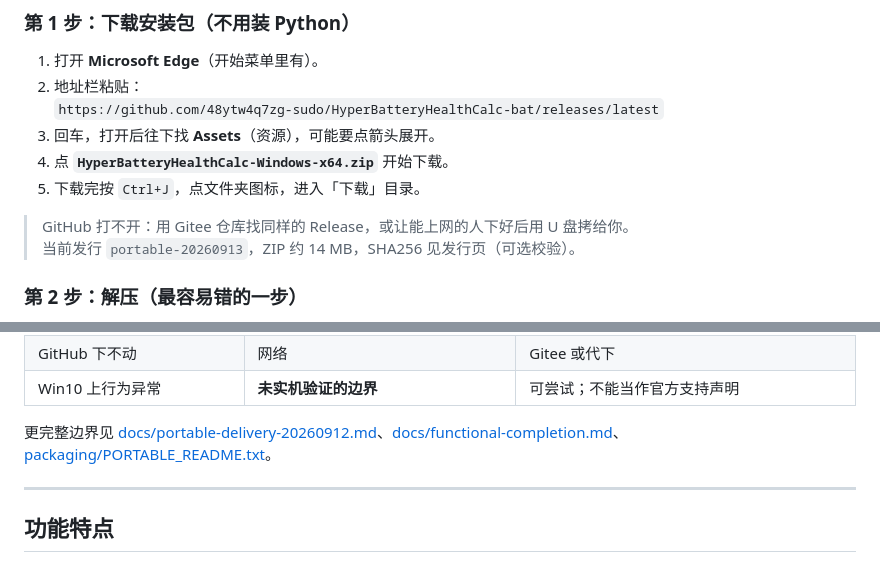
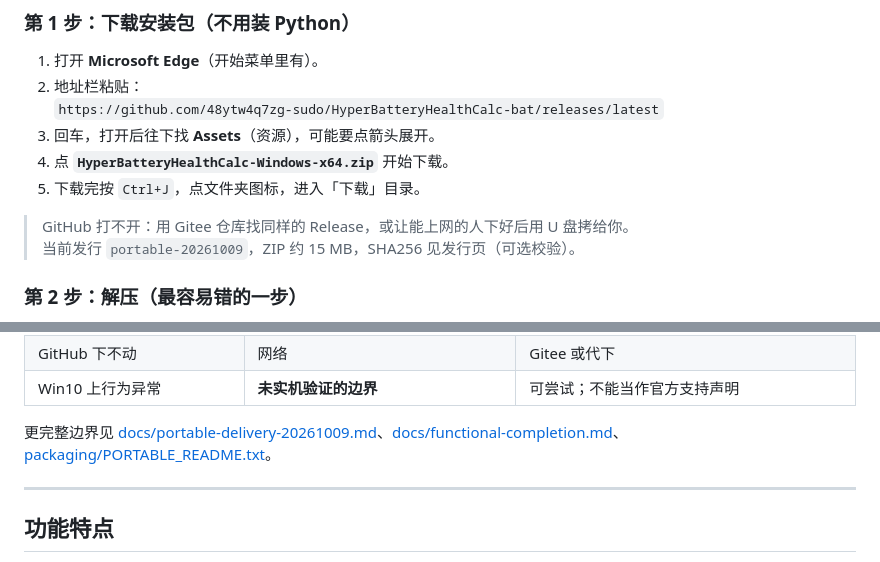
Before and after one commit to 48ytw4q7zg-sudo/HyperBatteryHealthCalc-bat, a Markdown page: README.md, 2 parts joined by grey strips. GitHub-like rendering.

```diff
--- a/README.md
+++ b/README.md
@@ -202,7 +203,7 @@ python .\battery_gui.py
 5. 下载完按 `Ctrl+J`，点文件夹图标，进入「下载」目录。
 
 > GitHub 打不开：用 Gitee 仓库找同样的 Release，或让能上网的人下好后用 U 盘拷给你。
-> 当前发行 `portable-20260913`，ZIP 约 14 MB，SHA256 见发行页（可选校验）。
+> 当前发行 `portable-20261009`，ZIP 约 15 MB，SHA256 见发行页（可选校验）。
 
 ### 第 2 步：解压（最容易错的一步）
 
@@ -329,7 +330,7 @@ python battery_gui.py
 | GitHub 下不动 | 网络 | Gitee 或代下 |
 | Win10 上行为异常 | **未实机验证的边界** | 可尝试；不能当作官方支持声明 |
 
-更完整边界见 [docs/portable-delivery-20260912.md](docs/portable-delivery-20260912.md)、[docs/functional-completion.md](docs/functional-completion.md)、[packaging/PORTABLE_README.txt](packaging/PORTABLE_README.txt)。
+更完整边界见 [docs/portable-delivery-20261009.md](docs/portable-delivery-20261009.md)、[docs/functional-completion.md](docs/functional-completion.md)、[packaging/PORTABLE_README.txt](packaging/PORTABLE_README.txt)。
 
 ---
 ## 功能特点
```
Also changed, not shown: other parts of README.md (+6 -5 lines), HyperBatteryHealthCalc-bat/README.md (+1 -1 lines), docs/portable-delivery-20261009.md (added, +78 -0 lines).
